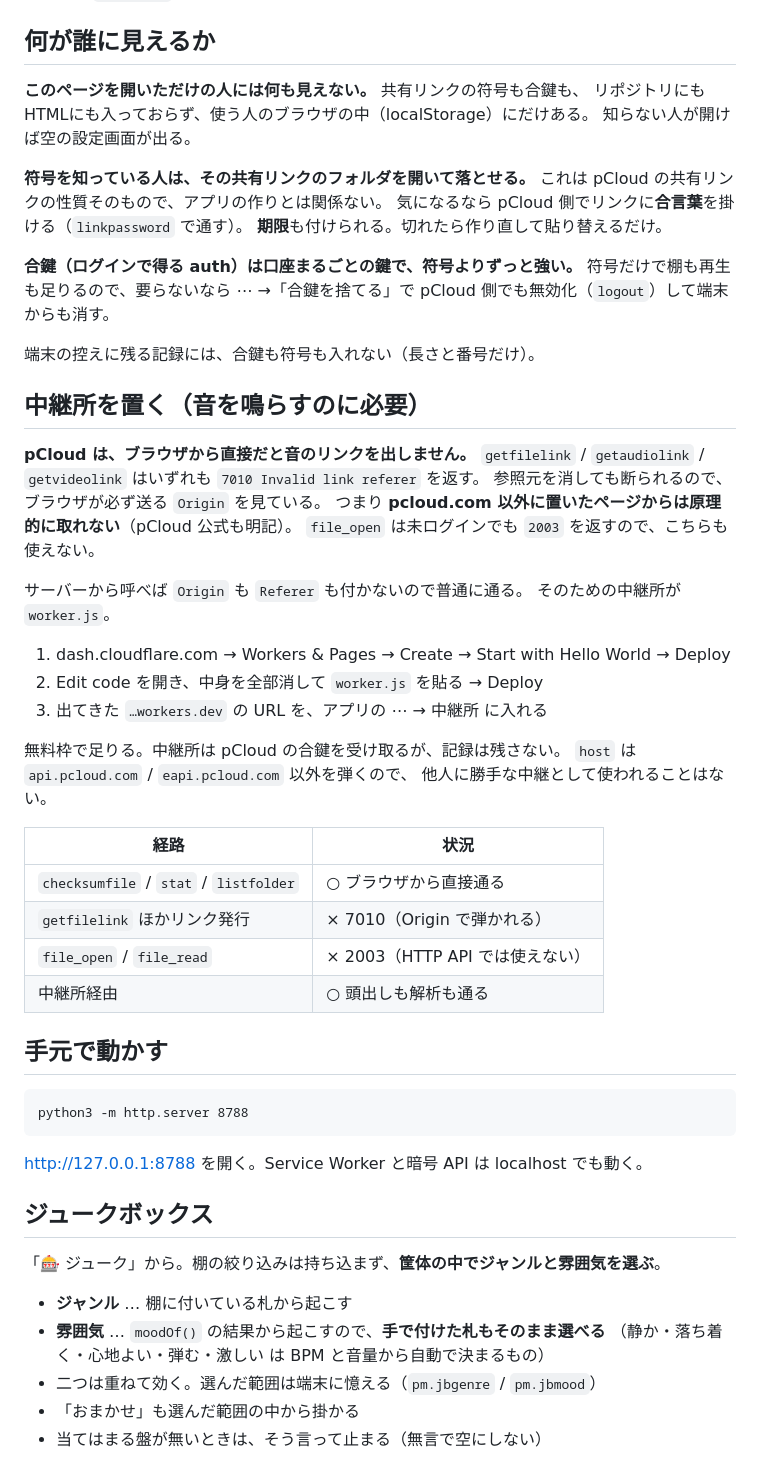
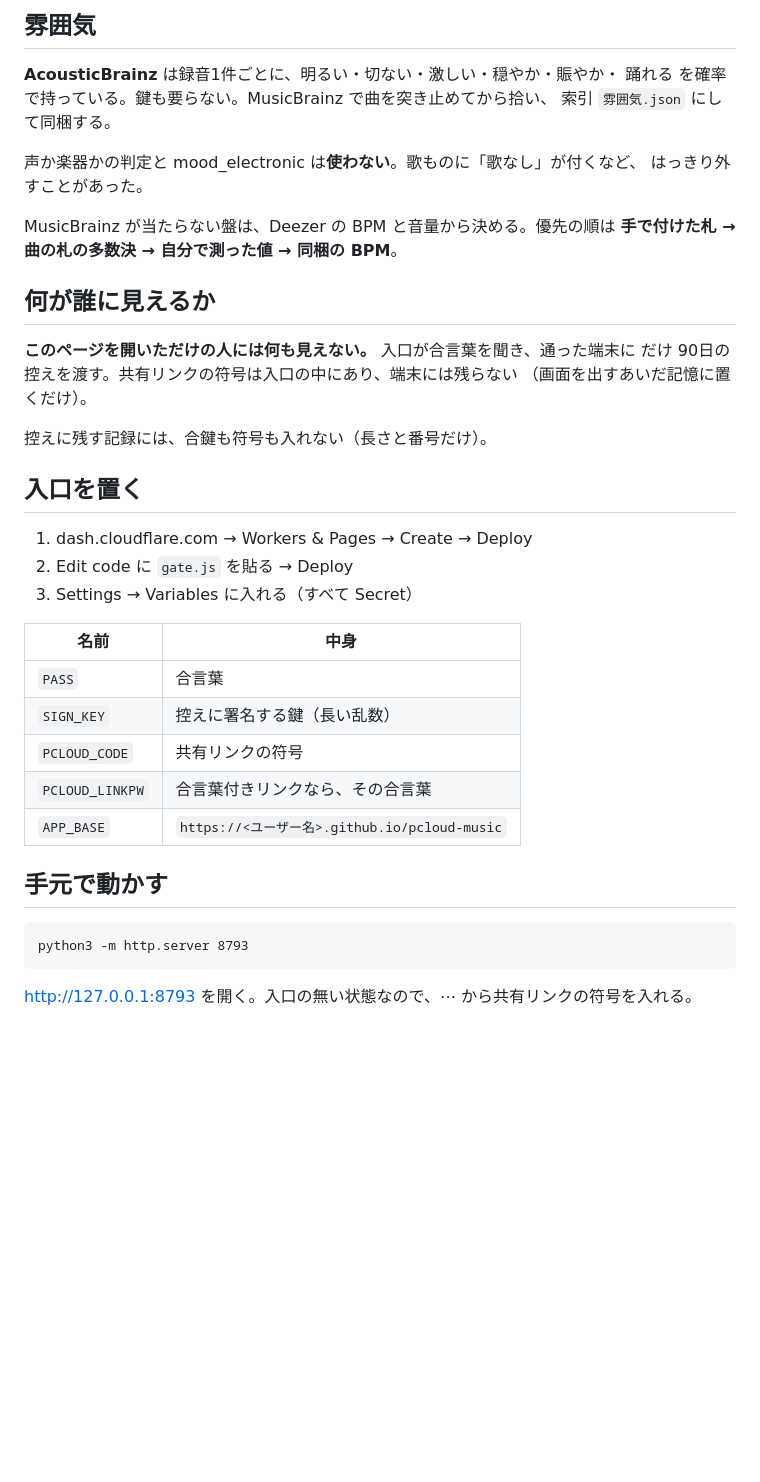
Before and after one commit to DShino9/pcloud-music, a Markdown page: README.md, the part around one of its changes. Drawn GitHub-style; blank space fills up the shorter version.

Commit message:
README を実態に合わせる
「端末に入れる」ができる、中継所が要る、といった記述が残っていて嘘に
なっていた。試して分かったこと（入口ごしの三つの壊れ方、CORS で中身を
読めないこと、自動で当てられないジャケットが残ること）も書いた。

Co-Authored-By: Claude Opus 5 <noreply@anthropic.com>

```diff
--- a/README.md
+++ b/README.md
@@ -34,61 +60,40 @@ Mac も要らない（GitHub Pages に置いた HTML と iPhone だけで完結
 
+## 雰囲気
+
+**AcousticBrainz** は録音1件ごとに、明るい・切ない・激しい・穏やか・賑やか・
+踊れる を確率で持っている。鍵も要らない。MusicBrainz で曲を突き止めてから拾い、
+索引 `雰囲気.json` にして同梱する。
+
+声か楽器かの判定と mood_electronic は**使わない**。歌ものに「歌なし」が付くなど、
+はっきり外すことがあった。
+
+MusicBrainz が当たらない盤は、Deezer の BPM と音量から決める。優先の順は
+**手で付けた札 → 曲の札の多数決 → 自分で測った値 → 同梱の BPM**。
 
 ## 何が誰に見えるか
 
-**このページを開いただけの人には何も見えない。** 共有リンクの符号も合鍵も、
-リポジトリにもHTMLにも入っておらず、使う人のブラウザの中（localStorage）にだけある。
-知らない人が開けば空の設定画面が出る。
+**このページを開いただけの人には何も見えない。** 入口が合言葉を聞き、通った端末に
+だけ 90日の控えを渡す。共有リンクの符号は入口の中にあり、端末には残らない
+（画面を出すあいだ記憶に置くだけ）。
 
-**符号を知っている人は、その共有リンクのフォルダを開いて落とせる。**
-これは pCloud の共有リンクの性質そのもので、アプリの作りとは関係ない。
-気になるなら pCloud 側でリンクに**合言葉**を掛ける（`linkpassword` で通す）。
-**期限**も付けられる。切れたら作り直して貼り替えるだけ。
+控えに残す記録には、合鍵も符号も入れない（長さと番号だけ）。
 
-**合鍵（ログインで得る auth）は口座まるごとの鍵で、符号よりずっと強い。**
-符号だけで棚も再生も足りるので、要らないなら ⋯ →「合鍵を捨てる」で
-pCloud 側でも無効化（`logout`）して端末からも消す。
+## 入口を置く
 
-端末の控えに残る記録には、合鍵も符号も入れない（長さと番号だけ）。
+1. dash.cloudflare.com → Workers & Pages → Create → Deploy
+2. Edit code に `gate.js` を貼る → Deploy
+3. Settings → Variables に入れる（すべて Secret）
 
-## 中継所を置く（音を鳴らすのに必要）
-
-**pCloud は、ブラウザから直接だと音のリンクを出しません。** `getfilelink` /
-`getaudiolink` / `getvideolink` はいずれも `7010 Invalid link referer` を返す。
-参照元を消しても断られるので、ブラウザが必ず送る `Origin` を見ている。
-つまり **pcloud.com 以外に置いたページからは原理的に取れない**（pCloud 公式も明記）。
-`file_open` は未ログインでも `2003` を返すので、こちらも使えない。
-
-サーバーから呼べば `Origin` も `Referer` も付かないので普通に通る。
-そのための中継所が `worker.js`。
-
-1. dash.cloudflare.com → Workers & Pages → Create → Start with Hello World → Deploy
-2. Edit code を開き、中身を全部消して `worker.js` を貼る → Deploy
-3. 出てきた `…workers.dev` の URL を、アプリの ⋯ → 中継所 に入れる
-
-無料枠で足りる。中継所は pCloud の合鍵を受け取るが、記録は残さない。
-`host` は `api.pcloud.com` / `eapi.pcloud.com` 以外を弾くので、
-他人に勝手な中継として使われることはない。
-
-| 経路 | 状況 |
+| 名前 | 中身 |
 |---|---|
-| `checksumfile` / `stat` / `listfolder` | ○ ブラウザから直接通る |
-| `getfilelink` ほかリンク発行 | × 7010（Origin で弾かれる） |
-| `file_open` / `file_read` | × 2003（HTTP API では使えない） |
-| 中継所経由 | ○ 頭出しも解析も通る |
+| `PASS` | 合言葉 |
+| `SIGN_KEY` | 控えに署名する鍵（長い乱数） |
+| `PCLOUD_CODE` | 共有リンクの符号 |
+| `PCLOUD_LINKPW` | 合言葉付きリンクなら、その合言葉 |
+| `APP_BASE` | `https://<ユーザー名>.github.io/pcloud-music` |
 
 ## 手元で動かす
 
-    python3 -m http.server 8788
+    python3 -m http.server 8793
 
-http://127.0.0.1:8788 を開く。Service Worker と暗号 API は localhost でも動く。
-
-## ジュークボックス
-
-「🎰 ジューク」から。棚の絞り込みは持ち込まず、**筐体の中でジャンルと雰囲気を選ぶ**。
-
-- **ジャンル** … 棚に付いている札から起こす
-- **雰囲気** … `moodOf()` の結果から起こすので、**手で付けた札もそのまま選べる**
-  （静か・落ち着く・心地よい・弾む・激しい は BPM と音量から自動で決まるもの）
-- 二つは重ねて効く。選んだ範囲は端末に憶える（`pm.jbgenre` / `pm.jbmood`）
-- 「おまかせ」も選んだ範囲の中から掛かる
-- 当てはまる盤が無いときは、そう言って止まる（無言で空にしない）
+http://127.0.0.1:8793 を開く。入口の無い状態なので、⋯ から共有リンクの符号を入れる。
```
Also changed, not shown: other parts of README.md (+43 -17 lines).
